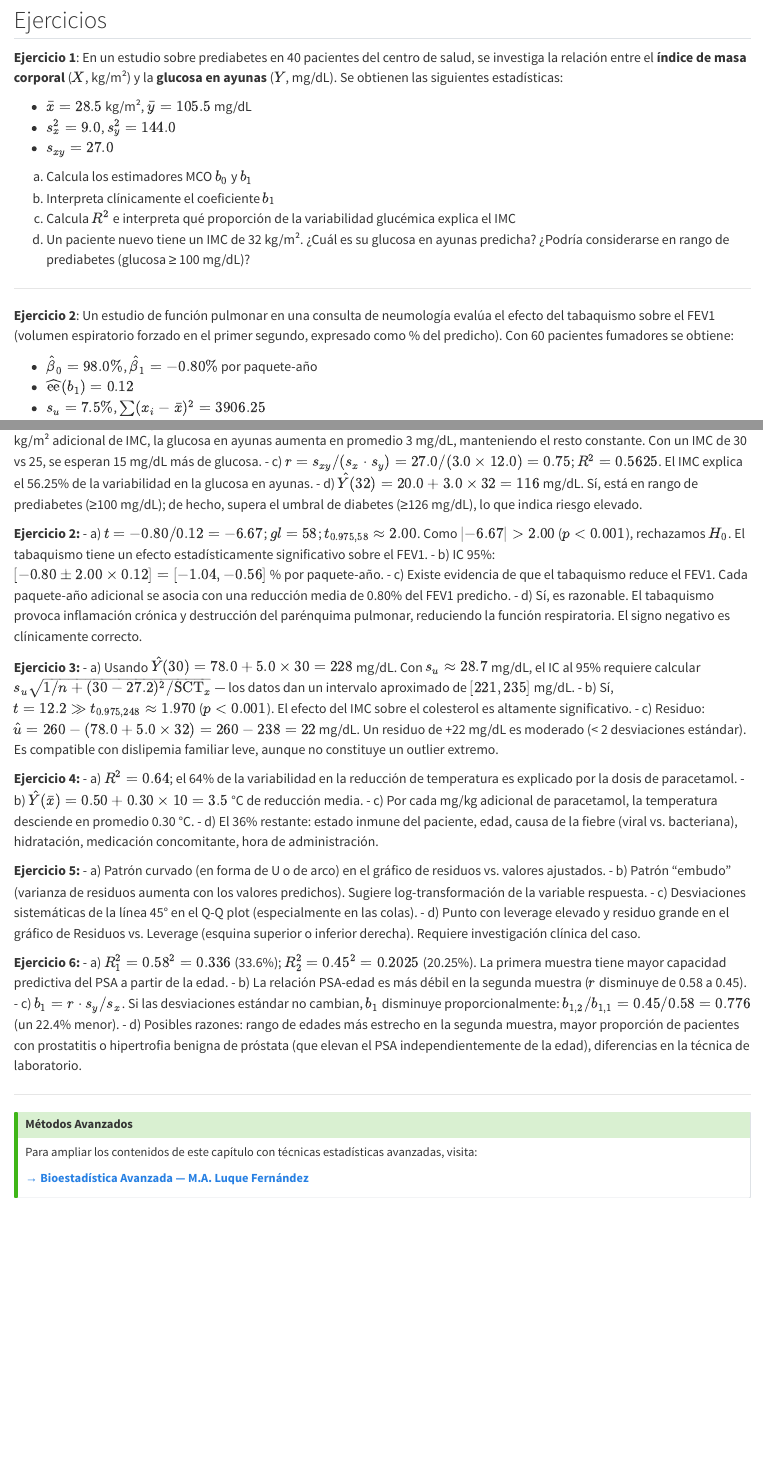
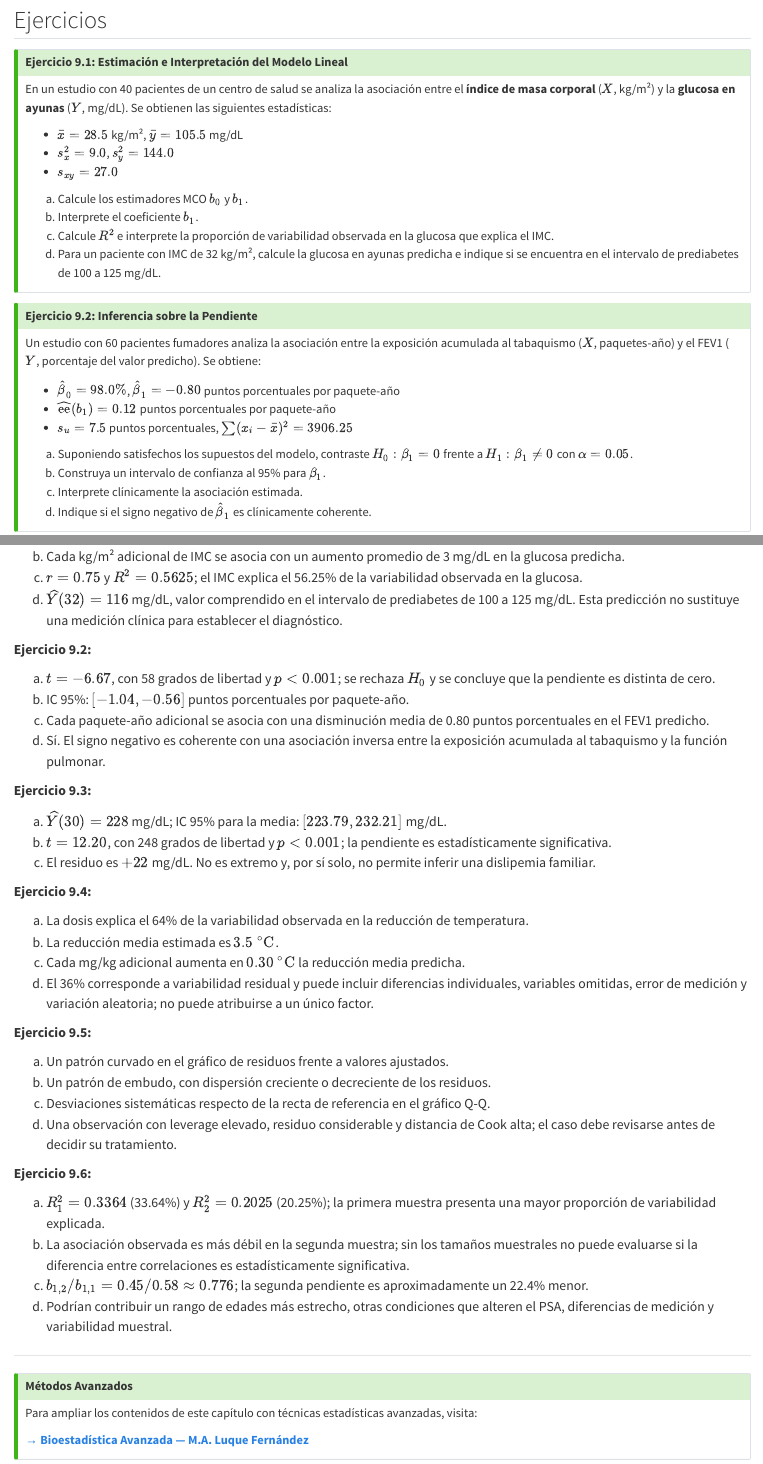
Before and after one commit to migariane/MatematicaEstadisticaMedicinaR, a Quarto document (chapters/semana09.qmd): the page in a window 1100 px wide, from its top, and a second part further down, joined at a grey line. Rendered offline with R 4.5, knitr and Pandoc in place of Quarto, with nearby package versions.

Commit message:
fix: correct Week 9 exercise answers and structure

```diff
--- a/chapters/semana09.qmd
+++ b/chapters/semana09.qmd
@@ -759,22 +759,32 @@ $$[b_j \pm t_{1-\alpha/2, n-2} \cdot \widehat{\text{ee}}(b_j)]$$
 
 ## Ejercicios {#sec-semana09-ejercicios}
 
-**Ejercicio 1**: En un estudio sobre prediabetes en 40 pacientes del centro de salud, se investiga la relación entre el **índice de masa corporal** ($X$, kg/m²) y la **glucosa en ayunas** ($Y$, mg/dL). Se obtienen las siguientes estadísticas:
+::: {.callout-tip}
+## Ejercicio 9.1: Estimación e Interpretación del Modelo Lineal
+
+En un estudio con 40 pacientes de un centro de salud se analiza la asociación entre el **índice de masa corporal** ($X$, kg/m²) y la **glucosa en ayunas** ($Y$, mg/dL). Se obtienen las siguientes estadísticas:
 
 - $\bar{x} = 28.5$ kg/m², $\bar{y} = 105.5$ mg/dL
 - $s_x^2 = 9.0$, $s_y^2 = 144.0$
 - $s_{xy} = 27.0$
 
-a) Calcula los estimadores MCO $b_0$ y $b_1$
-b) Interpreta clínicamente el coeficiente $b_1$
-c) Calcula $R^2$ e interpreta qué proporción de la variabilidad glucémica explica el IMC
-d) Un paciente nuevo tiene un IMC de 32 kg/m². ¿Cuál es su glucosa en ayunas predicha? ¿Podría considerarse en rango de prediabetes (glucosa ≥ 100 mg/dL)?
+(a) Calcule los estimadores MCO $b_0$ y $b_1$.
+(b) Interprete el coeficiente $b_1$.
+(c) Calcule $R^2$ e interprete la proporción de variabilidad observada en la glucosa que explica el IMC.
+(d) Para un paciente con IMC de 32 kg/m², calcule la glucosa en ayunas predicha e indique si se encuentra en el intervalo de prediabetes de 100 a 125 mg/dL.
+:::
 
----
+::: {.callout-tip}
+## Ejercicio 9.2: Inferencia sobre la Pendiente
 
-**Ejercicio 2**: Un estudio de función pulmonar en una consulta de neumología evalúa el efecto del tabaquismo sobre el FEV1 (volumen espiratorio forzado en el primer segundo, expresado como % del predicho). Con 60 pacientes fumadores se obtiene:
+Un estudio con 60 pacientes fumadores analiza la asociación entre la exposición acumulada al tabaquismo ($X$, paquetes-año) y el FEV1 ($Y$, porcentaje del valor predicho). Se obtiene:
 
-- $\hat{\beta}_0 = 98.0\%$, $\hat{\beta}_1 = -0.80\%$ por paquete-año
-- $\widehat{\text{ee}}(b_1) = 0.12$
-- $s_u = 7.5\%$, $\sum (x_i - \bar{x})^2 = 3906.25$
+- $\hat{\beta}_0 = 98.0\%$, $\hat{\beta}_1 = -0.80$ puntos porcentuales por paquete-año
+- $\widehat{\text{ee}}(b_1) = 0.12$ puntos porcentuales por paquete-año
+- $s_u = 7.5$ puntos porcentuales, $\sum (x_i - \bar{x})^2 = 3906.25$
 
+(a) Suponiendo satisfechos los supuestos del modelo, contraste $H_0:\beta_1=0$ frente a $H_1:\beta_1\neq0$ con $\alpha=0.05$.
+(b) Construya un intervalo de confianza al 95% para $\beta_1$.
+(c) Interprete clínicamente la asociación estimada.
+(d) Indique si el signo negativo de $\hat{\beta}_1$ es clínicamente coherente.
+:::
@@ -785,2 +791,2 @@ d) ¿Es razonable el signo negativo de $\hat{\beta}_1$?
 
----
+::: {.callout-tip}
@@ -827,9 +839,2 @@ d) ¿Qué factores clínicos podrían explicar una asociación más débil (meno
-- b) Por cada kg/m² adicional de IMC, la glucosa en ayunas aumenta en promedio 3 mg/dL, manteniendo el resto constante. Con un IMC de 30 vs 25, se esperan 15 mg/dL más de glucosa.
-- c) $r = s_{xy}/(s_x \cdot s_y) = 27.0/(3.0 \times 12.0) = 0.75$; $R^2 = 0.5625$. El IMC explica el 56.25% de la variabilidad en la glucosa en ayunas.
-- d) $\hat{Y}(32) = 20.0 + 3.0 \times 32 = 116$ mg/dL. Sí, está en rango de prediabetes (≥100 mg/dL); de hecho, supera el umbral de diabetes (≥126 mg/dL), lo que indica riesgo elevado.
+**Ejercicio 9.1:**
 
-**Ejercicio 2:**
-- a) $t = -0.80/0.12 = -6.67$; $gl = 58$; $t_{0.975, 58} \approx 2.00$. Como $|{-6.67}| > 2.00$ ($p < 0.001$), rechazamos $H_0$. El tabaquismo tiene un efecto estadísticamente significativo sobre el FEV1.
-- b) IC 95%: $[-0.80 \pm 2.00 \times 0.12] = [-1.04, -0.56]$ % por paquete-año.
-- c) Existe evidencia de que el tabaquismo reduce el FEV1. Cada paquete-año adicional se asocia con una reducción media de 0.80% del FEV1 predicho.
-- d) Sí, es razonable. El tabaquismo provoca inflamación crónica y destrucción del parénquima pulmonar, reduciendo la función respiratoria. El signo negativo es clínicamente correcto.
@@ -836,26 +842,40 @@ d) ¿Qué factores clínicos podrían explicar una asociación más débil (meno
+(b) Cada kg/m² adicional de IMC se asocia con un aumento promedio de 3 mg/dL en la glucosa predicha.
+(c) $r=0.75$ y $R^2=0.5625$; el IMC explica el 56.25% de la variabilidad observada en la glucosa.
+(d) $\widehat{Y}(32)=116$ mg/dL, valor comprendido en el intervalo de prediabetes de 100 a 125 mg/dL. Esta predicción no sustituye una medición clínica para establecer el diagnóstico.
 
-**Ejercicio 3:**
-- a) Usando $\hat{Y}(30) = 78.0 + 5.0 \times 30 = 228$ mg/dL. Con $s_u \approx 28.7$ mg/dL, el IC al 95% requiere calcular $s_u\sqrt{1/n + (30 - 27.2)^2/\text{SCT}_x}$ — los datos dan un intervalo aproximado de $[221, 235]$ mg/dL.
-- b) Sí, $t = 12.2 \gg t_{0.975, 248} \approx 1.970$ ($p < 0.001$). El efecto del IMC sobre el colesterol es altamente significativo.
-- c) Residuo: $\hat{u} = 260 - (78.0 + 5.0 \times 32) = 260 - 238 = 22$ mg/dL. Un residuo de +22 mg/dL es moderado (< 2 desviaciones estándar). Es compatible con dislipemia familiar leve, aunque no constituye un outlier extremo.
+**Ejercicio 9.2:**
 
-**Ejercicio 4:**
-- a) $R^2 = 0.64$; el 64% de la variabilidad en la reducción de temperatura es explicado por la dosis de paracetamol.
-- b) $\hat{Y}(\bar{x}) = 0.50 + 0.30 \times 10 = 3.5$ °C de reducción media.
-- c) Por cada mg/kg adicional de paracetamol, la temperatura desciende en promedio 0.30 °C.
-- d) El 36% restante: estado inmune del paciente, edad, causa de la fiebre (viral vs. bacteriana), hidratación, medicación concomitante, hora de administración.
+(a) $t=-6.67$, con 58 grados de libertad y $p<0.001$; se rechaza $H_0$ y se concluye que la pendiente es distinta de cero.
+(b) IC 95%: $[-1.04,-0.56]$ puntos porcentuales por paquete-año.
+(c) Cada paquete-año adicional se asocia con una disminución media de 0.80 puntos porcentuales en el FEV1 predicho.
+(d) Sí. El signo negativo es coherente con una asociación inversa entre la exposición acumulada al tabaquismo y la función pulmonar.
 
-**Ejercicio 5:**
-- a) Patrón curvado (en forma de U o de arco) en el gráfico de residuos vs. valores ajustados.
-- b) Patrón "embudo" (varianza de residuos aumenta con los valores predichos). Sugiere log-transformación de la variable respuesta.
-- c) Desviaciones sistemáticas de la línea 45° en el Q-Q plot (especialmente en las colas).
-- d) Punto con leverage elevado y residuo grande en el gráfico de Residuos vs. Leverage (esquina superior o inferior derecha). Requiere investigación clínica del caso.
+**Ejercicio 9.3:**
 
-**Ejercicio 6:**
-- a) $R^2_1 = 0.58^2 = 0.336$ (33.6%); $R^2_2 = 0.45^2 = 0.2025$ (20.25%). La primera muestra tiene mayor capacidad predictiva del PSA a partir de la edad.
-- b) La relación PSA-edad es más débil en la segunda muestra ($r$ disminuye de 0.58 a 0.45).
-- c) $b_1 = r \cdot s_y/s_x$. Si las desviaciones estándar no cambian, $b_1$ disminuye proporcionalmente: $b_{1,2}/b_{1,1} = 0.45/0.58 = 0.776$ (un 22.4% menor).
-- d) Posibles razones: rango de edades más estrecho en la segunda muestra, mayor proporción de pacientes con prostatitis o hipertrofia benigna de próstata (que elevan el PSA independientemente de la edad), diferencias en la técnica de laboratorio.
+(a) $\widehat{Y}(30)=228$ mg/dL; IC 95% para la media: $[223.79,232.21]$ mg/dL.
+(b) $t=12.20$, con 248 grados de libertad y $p<0.001$; la pendiente es estadísticamente significativa.
+(c) El residuo es $+22$ mg/dL. No es extremo y, por sí solo, no permite inferir una dislipemia familiar.
+
+**Ejercicio 9.4:**
+
+(a) La dosis explica el 64% de la variabilidad observada en la reducción de temperatura.
+(b) La reducción media estimada es $3.5\ ^\circ\text{C}$.
+(c) Cada mg/kg adicional aumenta en $0.30\ ^\circ\text{C}$ la reducción media predicha.
+(d) El 36% corresponde a variabilidad residual y puede incluir diferencias individuales, variables omitidas, error de medición y variación aleatoria; no puede atribuirse a un único factor.
+
+**Ejercicio 9.5:**
+
+(a) Un patrón curvado en el gráfico de residuos frente a valores ajustados.
+(b) Un patrón de embudo, con dispersión creciente o decreciente de los residuos.
+(c) Desviaciones sistemáticas respecto de la recta de referencia en el gráfico Q-Q.
+(d) Una observación con leverage elevado, residuo considerable y distancia de Cook alta; el caso debe revisarse antes de decidir su tratamiento.
+
+**Ejercicio 9.6:**
+
+(a) $R_1^2=0.3364$ (33.64%) y $R_2^2=0.2025$ (20.25%); la primera muestra presenta una mayor proporción de variabilidad explicada.
+(b) La asociación observada es más débil en la segunda muestra; sin los tamaños muestrales no puede evaluarse si la diferencia entre correlaciones es estadísticamente significativa.
+(c) $b_{1,2}/b_{1,1}=0.45/0.58\approx0.776$; la segunda pendiente es aproximadamente un 22.4% menor.
+(d) Podrían contribuir un rango de edades más estrecho, otras condiciones que alteren el PSA, diferencias de medición y variabilidad muestral.
 
 ---
 
```
Also changed, not shown: chapters/semana09.qmd (59 more changed lines), 1 other file.
